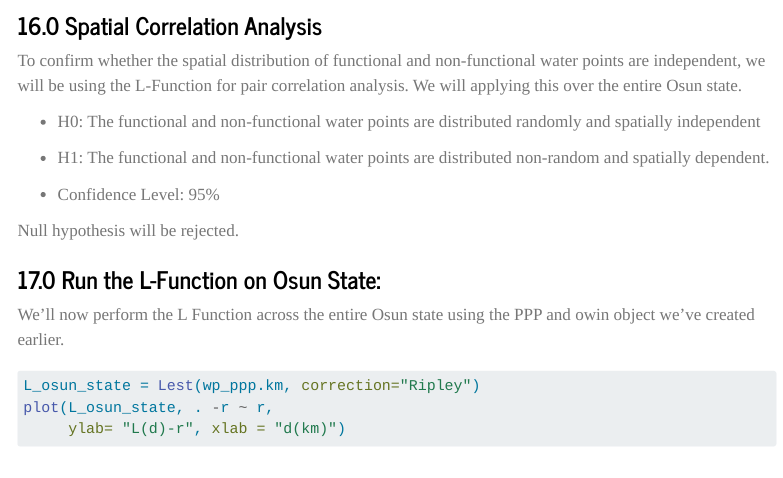
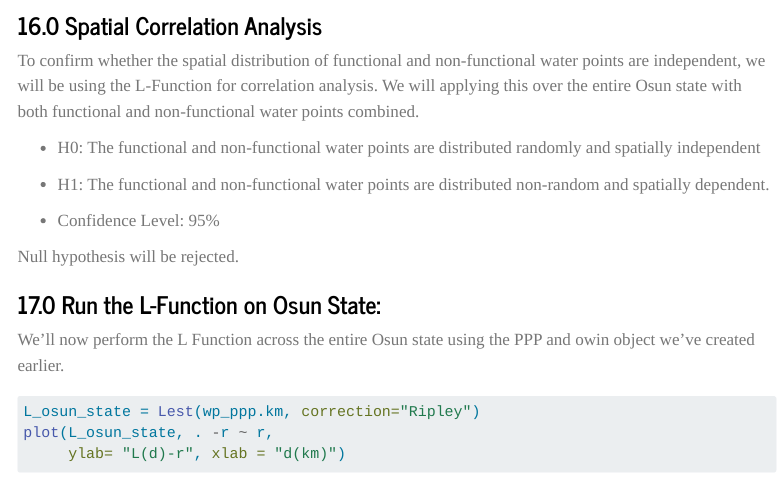
Before and after one commit to proriderless/IS415-GAA-WY, a Quarto document (take-home-ex/take-home-ex01/take-home-ex01.qmd): the page in a window 1100 px wide, from 13220 px down. Rendered offline with R 4.5, knitr and Pandoc in place of Quarto, with nearby package versions; the code chunks are not run, so their results and figures are left out; menus at the side of the page are left out; long lines of code are wrapped.

Commit message:
Update again

```diff
--- a/take-home-ex/take-home-ex01/take-home-ex01.qmd
+++ b/take-home-ex/take-home-ex01/take-home-ex01.qmd
@@ -1,7 +1,7 @@
 ---
 title: "Take-home Exercise 1"
 date: "30 January 2023"
-date-modified: "`12 February 2023`"
+date-modified: "12 February 2023"
 author: "Tan Wen Yang"
 execute:
   echo: true
@@ -724,7 +724,7 @@ Reasons could be there are natural water sources such as rivers, quarries and re
 
 ### 16.0 Spatial Correlation Analysis
 
-To confirm whether the spatial distribution of functional and non-functional water points are independent, we will be using the L-Function for pair correlation analysis. We will applying this over the entire Osun state.
+To confirm whether the spatial distribution of functional and non-functional water points are independent, we will be using the L-Function for correlation analysis. We will applying this over the entire Osun state with both functional and non-functional water points combined.
 
 -   H0: The functional and non-functional water points are distributed randomly and spatially independent
 
```
Also changed, not shown: take-home-ex/take-home-ex01/take-home-ex01.qmd (2 more changed lines), 9 other files.
